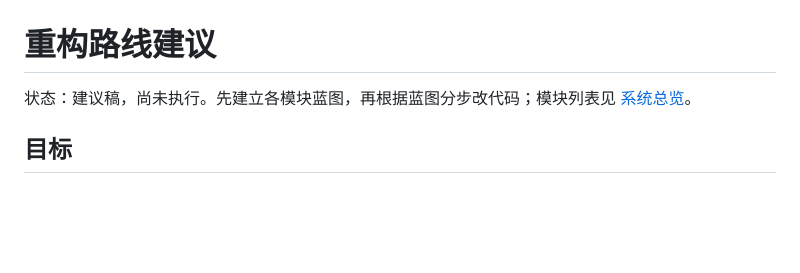
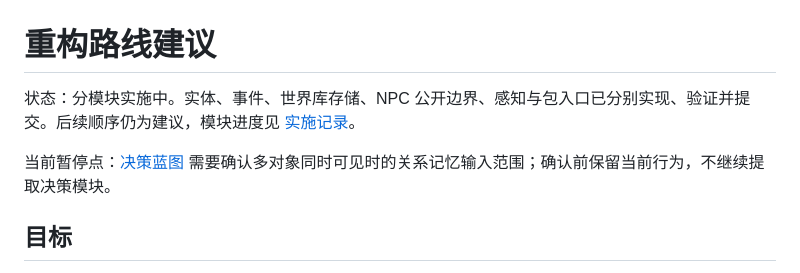
Before and after one commit to Destinykami/GameAgentEngine, a Markdown page: docs/refactoring.md, the part around the change. Rendered like a GitHub page; blank space fills up the shorter version.

```diff
--- a/docs/refactoring.md
+++ b/docs/refactoring.md
@@ -1,6 +1,8 @@
 # 重构路线建议
 
-状态：建议稿，尚未执行。先建立各模块蓝图，再根据蓝图分步改代码；模块列表见 [系统总览](architecture.md)。
+状态：分模块实施中。实体、事件、世界库存储、NPC 公开边界、感知与包入口已分别实现、验证并提交。后续顺序仍为建议，模块进度见 [实施记录](README.md#模块实施记录)。
+
+当前暂停点：[决策蓝图](modules/decision.md) 需要确认多对象同时可见时的关系记忆输入范围；确认前保留当前行为，不继续提取决策模块。
 
 ## 目标
 
```
Also changed, not shown: docs/README.md (+6 -3 lines), docs/modules/decision.md (added, +30 -0 lines).
